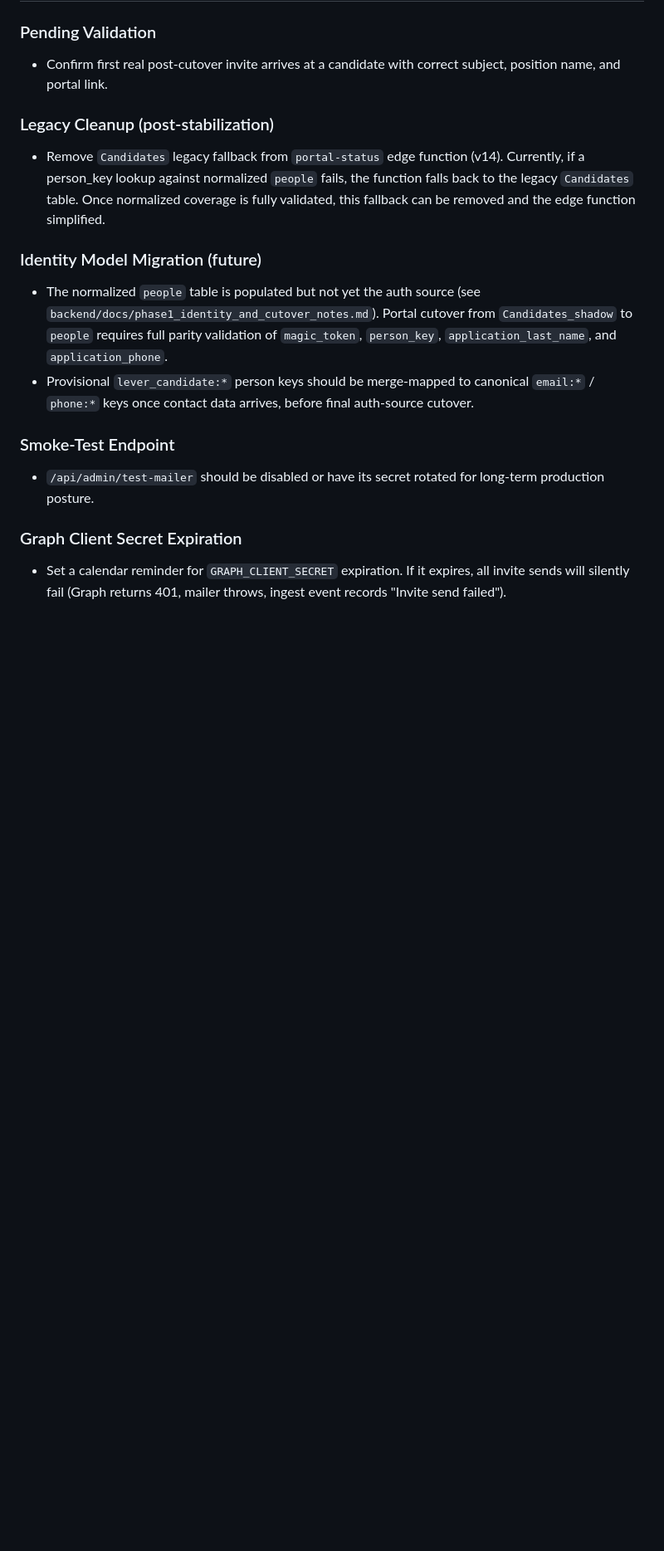
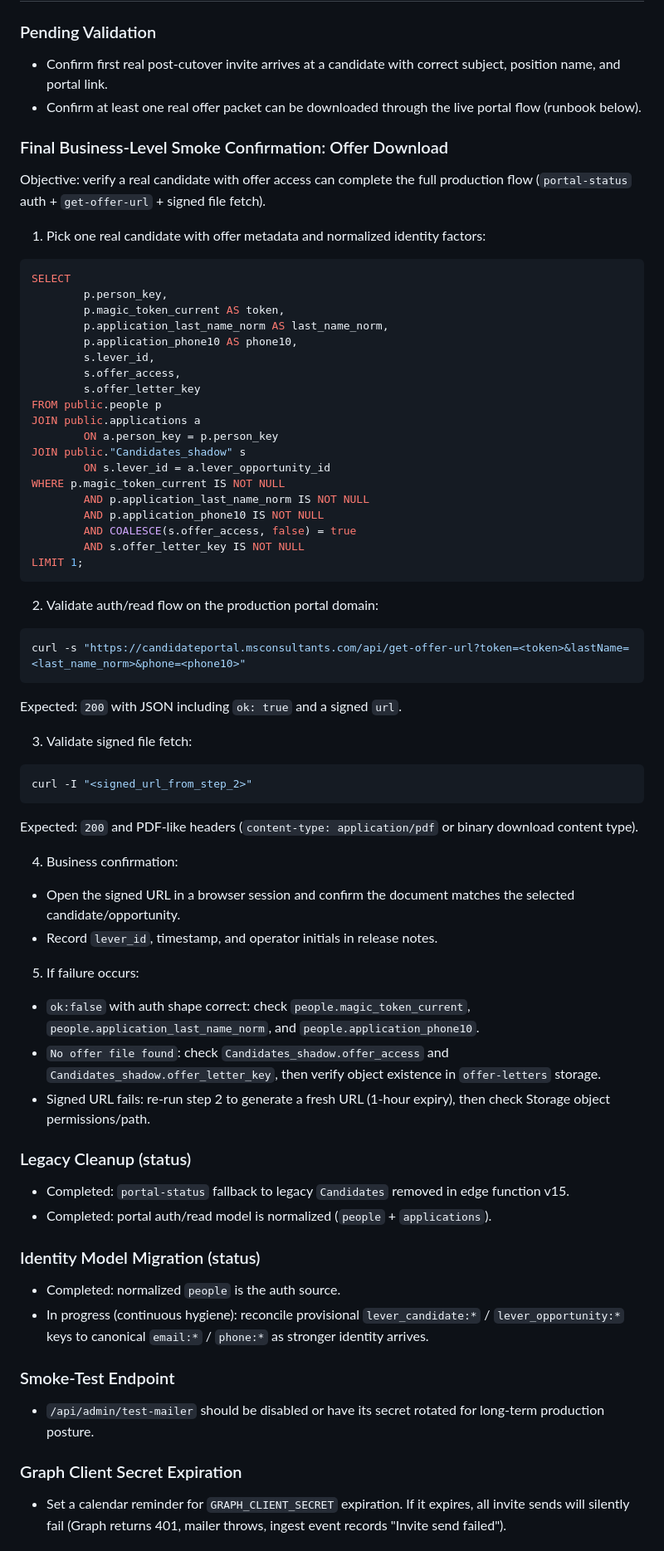
Before and after one commit to vetdre/candidate-status-portal, a Markdown page: docs/system-overview.md, the part around one of its changes. Shown at 83% size. Rendered like a GitHub page; blank space fills up the shorter version.

Commit message:
Update phase status and add offer-download smoke runbook

````diff
--- a/docs/system-overview.md
+++ b/docs/system-overview.md
@@ -796,13 +797,68 @@ If stage is stale, check whether Lever is firing stage-change webhooks (check `i
 
 ### Pending Validation
 - Confirm first real post-cutover invite arrives at a candidate with correct subject, position name, and portal link.
+- Confirm at least one real offer packet can be downloaded through the live portal flow (runbook below).
 
-### Legacy Cleanup (post-stabilization)
-- Remove `Candidates` legacy fallback from `portal-status` edge function (v14). Currently, if a person_key lookup against normalized `people` fails, the function falls back to the legacy `Candidates` table. Once normalized coverage is fully validated, this fallback can be removed and the edge function simplified.
+### Final Business-Level Smoke Confirmation: Offer Download
 
-### Identity Model Migration (future)
-- The normalized `people` table is populated but not yet the auth source (see `backend/docs/phase1_identity_and_cutover_notes.md`). Portal cutover from `Candidates_shadow` to `people` requires full parity validation of `magic_token`, `person_key`, `application_last_name`, and `application_phone`.
-- Provisional `lever_candidate:*` person keys should be merge-mapped to canonical `email:*` / `phone:*` keys once contact data arrives, before final auth-source cutover.
+Objective: verify a real candidate with offer access can complete the full production flow (`portal-status` auth + `get-offer-url` + signed file fetch).
+
+1. Pick one real candidate with offer metadata and normalized identity factors:
+
+```sql
+SELECT
+        p.person_key,
+        p.magic_token_current AS token,
+        p.application_last_name_norm AS last_name_norm,
+        p.application_phone10 AS phone10,
+        s.lever_id,
+        s.offer_access,
+        s.offer_letter_key
+FROM public.people p
+JOIN public.applications a
+        ON a.person_key = p.person_key
+JOIN public."Candidates_shadow" s
+        ON s.lever_id = a.lever_opportunity_id
+WHERE p.magic_token_current IS NOT NULL
+        AND p.application_last_name_norm IS NOT NULL
+        AND p.application_phone10 IS NOT NULL
+        AND COALESCE(s.offer_access, false) = true
+        AND s.offer_letter_key IS NOT NULL
+LIMIT 1;
+```
+
+2. Validate auth/read flow on the production portal domain:
+
+```bash
+curl -s "https://candidateportal.msconsultants.com/api/get-offer-url?token=<token>&lastName=<last_name_norm>&phone=<phone10>"
+```
+
+Expected: `200` with JSON including `ok: true` and a signed `url`.
+
+3. Validate signed file fetch:
+
+```bash
+curl -I "<signed_url_from_step_2>"
+```
+
+Expected: `200` and PDF-like headers (`content-type: application/pdf` or binary download content type).
+
+4. Business confirmation:
+- Open the signed URL in a browser session and confirm the document matches the selected candidate/opportunity.
+- Record `lever_id`, timestamp, and operator initials in release notes.
+
+5. If failure occurs:
+- `ok:false` with auth shape correct: check `people.magic_token_current`, `people.application_last_name_norm`, and `people.application_phone10`.
+- `No offer file found`: check `Candidates_shadow.offer_access` and `Candidates_shadow.offer_letter_key`, then verify object existence in `offer-letters` storage.
+- Signed URL fails: re-run step 2 to generate a fresh URL (1-hour expiry), then check Storage object permissions/path.
+
+### Legacy Cleanup (status)
+- Completed: `portal-status` fallback to legacy `Candidates` removed in edge function v15.
+- Completed: portal auth/read model is normalized (`people` + `applications`).
+
+### Identity Model Migration (status)
+- Completed: normalized `people` is the auth source.
+- In progress (continuous hygiene): reconcile provisional `lever_candidate:*` / `lever_opportunity:*` keys to canonical `email:*` / `phone:*` as stronger identity arrives.
 
 ### Smoke-Test Endpoint
 - `/api/admin/test-mailer` should be disabled or have its secret rotated for long-term production posture.
````
Also changed, not shown: other parts of docs/system-overview.md (+13 -12 lines).
